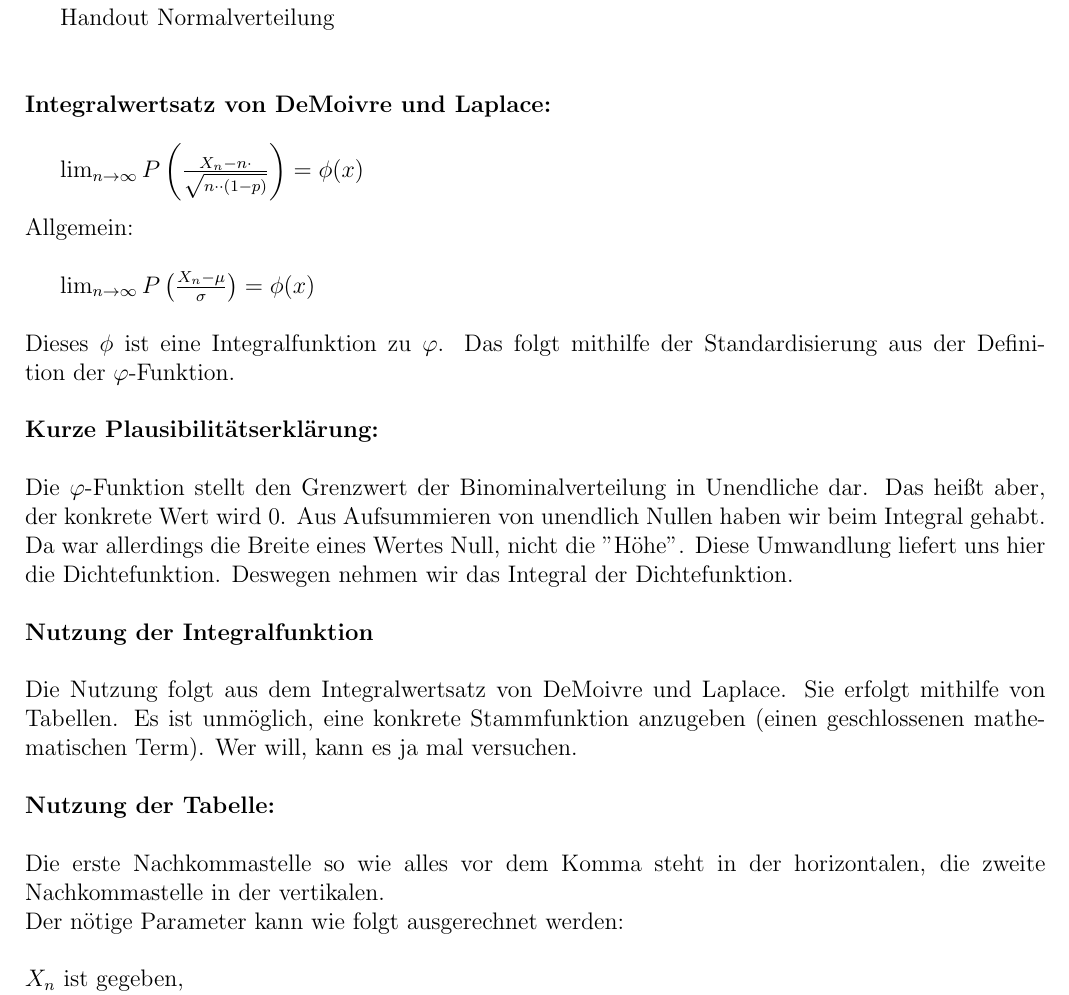
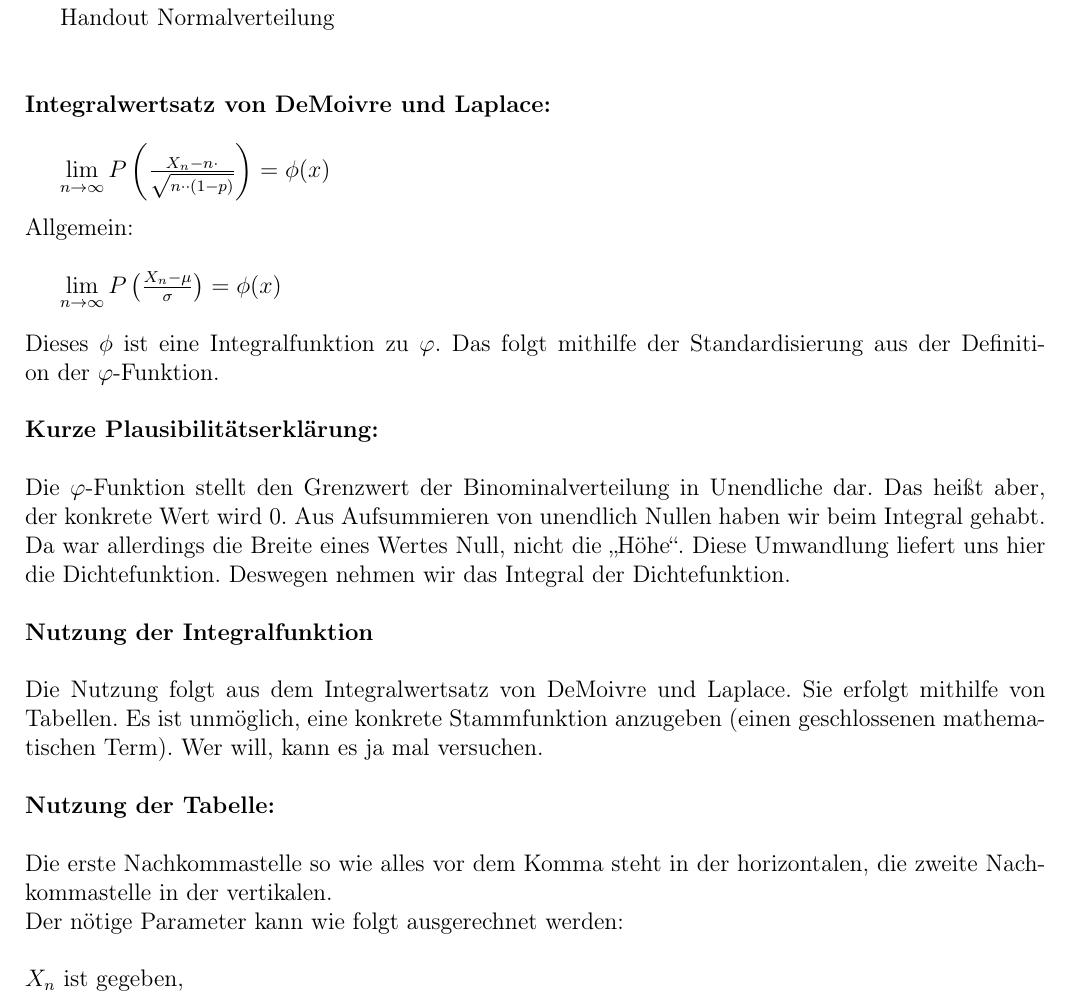
Before and after one commit to LeonardKoenig/NormalverteilungTeX, a LaTeX document (Bennet_Presentation.tex): part of page 1 of 2, cut so that both start at the same text. Compiled offline with pdfLaTeX.

Commit message:
tweaked some stuff

```diff
--- a/Bennet_Presentation.tex
+++ b/Bennet_Presentation.tex
@@ -1,11 +1,14 @@
 \documentclass[12pt,a4paper]{article}
 \usepackage[utf8]{inputenc}
+\usepackage[ngerman]{babel}
+\usepackage[T1]{fontenc}
 \usepackage{amsmath}
 \usepackage{amsfonts}
 \usepackage{amssymb}
 \usepackage{geometry}
 \geometry{a4paper,left=15mm,right=15mm, top=1cm, bottom=2cm}
 \author{Bennet Grützner}
+\title{HandoutNormalverteilung}
 \begin{document}
 
 
@@ -16,13 +19,13 @@ Handout Normalverteilung
 \textbf{Integralwertsatz von DeMoivre und Laplace:}
  \\
 
-$ \lim_{n \rightarrow \infty} P \left(\frac{X_n - n\cdotp}{\sqrt{n\cdotp\cdot(1 - p)}}\right) = \phi(x)$
+$ \lim\limits_{n \rightarrow \infty} P \left(\frac{X_n - n\cdotp}{\sqrt{n\cdotp\cdot(1 - p)}}\right) = \phi(x)$
  \\
  \\
 Allgemein:
  \\
 
-$ \lim_{n \rightarrow \infty} P \left(\frac{X_n - \mu}{\sigma}\right) = \phi(x)$
+$ \lim\limits_{n \rightarrow \infty} P \left(\frac{X_n - \mu}{\sigma}\right) = \phi(x)$
  \\
  \\
 Dieses $\phi$ ist eine Integralfunktion zu $\varphi$. Das folgt mithilfe der Standardisierung aus der Definition der $\varphi$-Funktion.
@@ -31,7 +34,7 @@ Dieses $\phi$ ist eine Integralfunktion zu $\varphi$. Das folgt mithilfe der Sta
 \textbf{Kurze Plausibilitätserklärung:}
  \\
  \\
-Die $\varphi$-Funktion stellt den Grenzwert der Binominalverteilung in Unendliche dar. Das heißt aber, der konkrete Wert wird 0. Aus Aufsummieren von unendlich Nullen haben wir beim Integral gehabt. Da war allerdings die Breite eines Wertes Null, nicht die "Höhe". Diese Umwandlung liefert uns hier die Dichtefunktion. Deswegen nehmen wir das Integral der Dichtefunktion.
+Die $\varphi$-Funktion stellt den Grenzwert der Binominalverteilung in Unendliche dar. Das heißt aber, der konkrete Wert wird 0. Aus Aufsummieren von unendlich Nullen haben wir beim Integral gehabt. Da war allerdings die Breite eines Wertes Null, nicht die \glqq Höhe\grqq. Diese Umwandlung liefert uns hier die Dichtefunktion. Deswegen nehmen wir das Integral der Dichtefunktion.
  \\
  \\
 \textbf{Nutzung der Integralfunktion}
```
